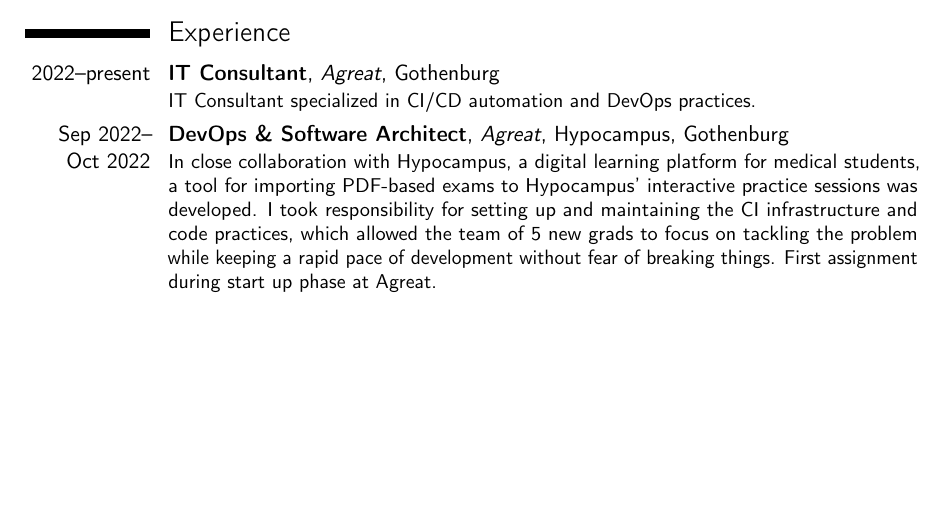
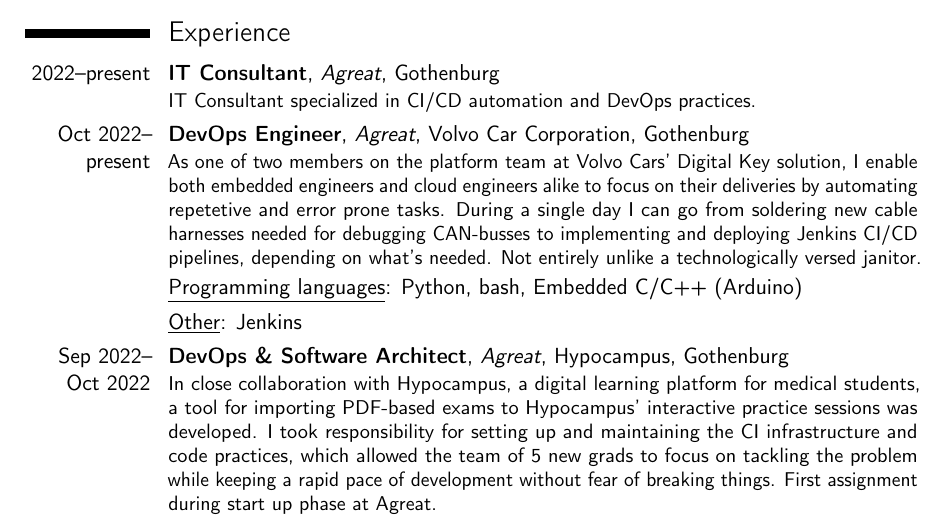
Before and after one commit to MarkusPettersson98/cv, a LaTeX CV (cv.tex): part of page 1 of 3, cut so that both start at the same text, the shorter picture padded with empty space. Compiled offline with pdfLaTeX.

Commit message:
[Experience] Add current assignment at Volvo Cars Corporation

```diff
--- a/cv.tex
+++ b/cv.tex
@@ -26,6 +26,10 @@
 % Relevant Experience(s)
 \section{Experience}
 \cventry{2022--present}{IT Consultant}{Agreat}{}{Gothenburg}{IT Consultant specialized in CI/CD automation and DevOps practices. }
+
+\cventry{Oct 2022--\\present}{DevOps Engineer}{Agreat}{Volvo Car Corporation}{Gothenburg}{As one of two members on the platform team at Volvo Cars' Digital Key solution, I enable both embedded engineers and cloud engineers alike to focus on their deliveries by automating repetetive and error prone tasks. During a single day I can go from soldering new cable harnesses needed for debugging CAN-busses to implementing and deploying Jenkins CI/CD pipelines, depending on what's needed. Not entirely unlike a technologically versed janitor.}
+\cvitemwithcomment{}{\underline{Programming languages}: Python, bash, Embedded C/C++ (Arduino)}{}
+\cvitemwithcomment{}{\underline{Other}: Jenkins}{}
 
 \cventry{Sep 2022--\\Oct 2022}{DevOps \& Software Architect}{Agreat}{Hypocampus}{Gothenburg}{In close collaboration with \href{https://www.hypocampus.se/}{Hypocampus}, a digital learning platform for medical students, a tool for importing PDF-based exams to Hypocampus' interactive practice sessions was developed. I took responsibility for setting up and maintaining the CI infrastructure and code practices, which allowed the team of 5 new grads to focus on tackling the problem while keeping a rapid pace of development without fear of breaking things. First assignment during start up phase at Agreat.}
 \cvitemwithcomment{}{\underline{Programming languages}: Python}{}
```
